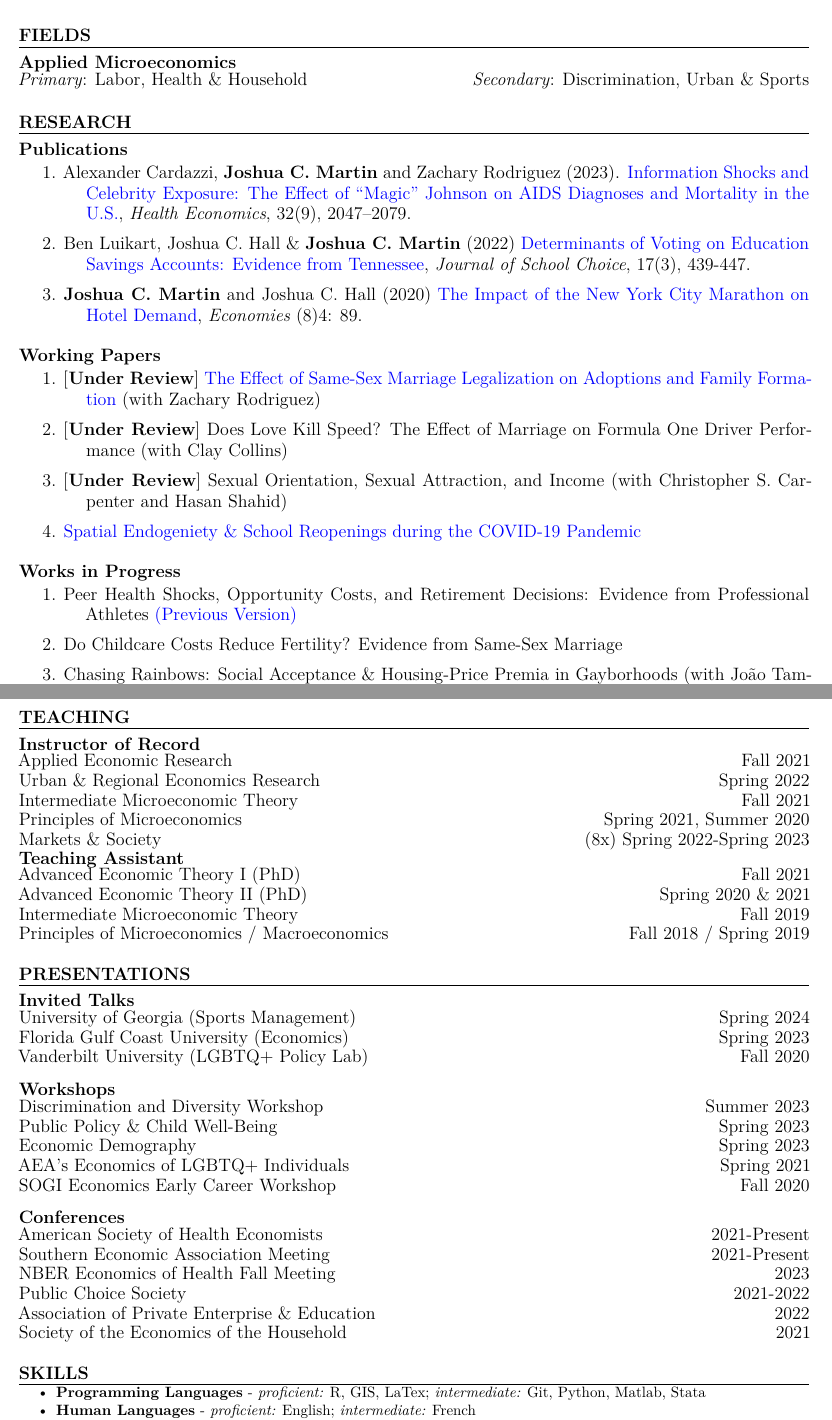
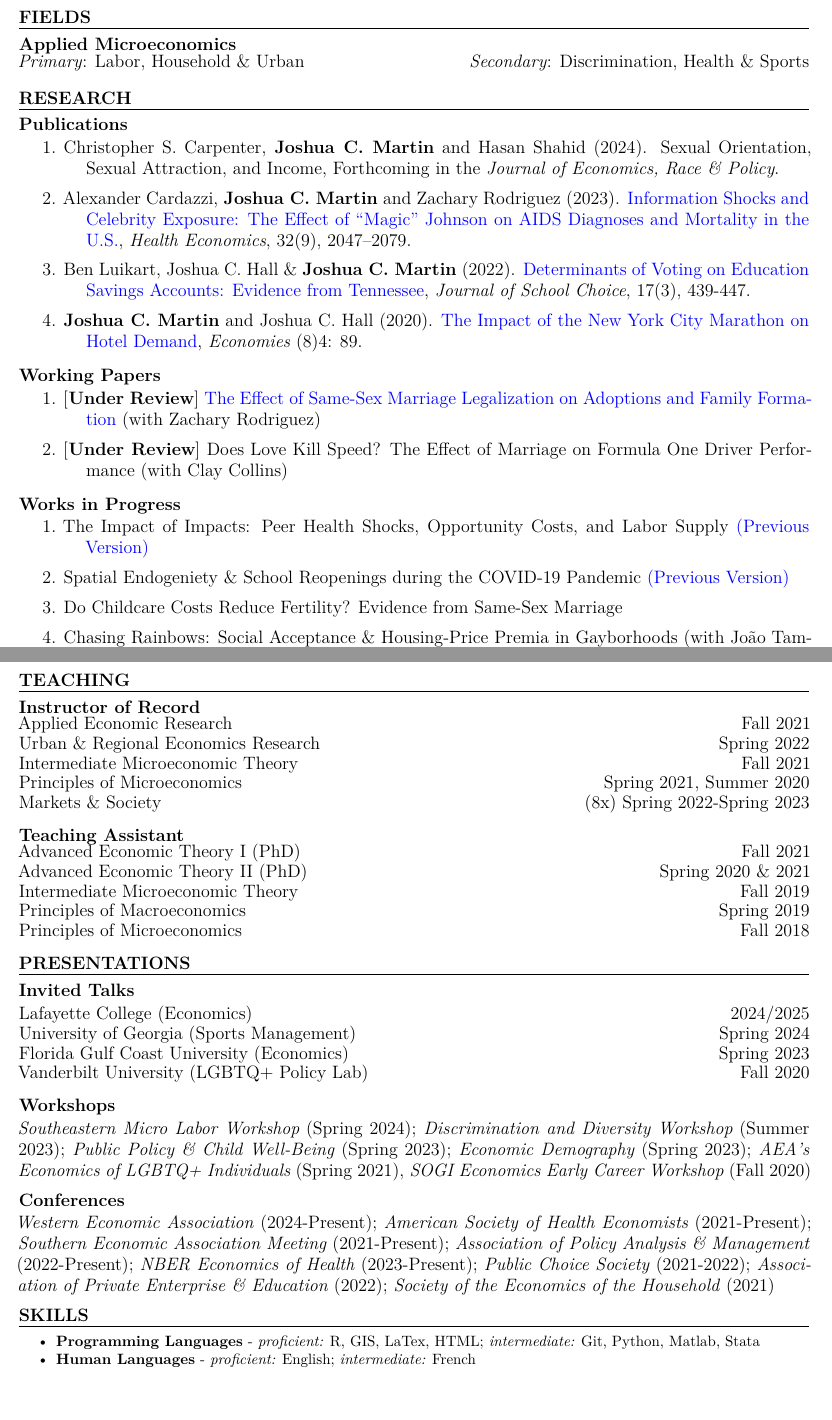
Before and after one commit to joshmartinecon/quarto-cv, a Quarto document (joshmartin_cv.qmd): two parts of pages 1 and 2 of 2, joined at a grey line, cut so that both start at the same text, the shorter picture padded with empty space. The pictures show the output file joshmartin_cv.pdf that the author committed with the source.

Commit message:
updated 7/16/24

```diff
--- a/joshmartin_cv.qmd
+++ b/joshmartin_cv.qmd
@@ -121,39 +121,40 @@ format:
   \end{multicols}
 \end{large}
 
-\vspace{5pt}
+\vspace{0.1cm}
 
 <!-- FIELDS : 1ST BULLET-->
 \begin{large}{\bf FIELDS}
-  \vspace{3pt}
+  \vspace{0.1cm}
   \hrule
   {\bf Applied Microeconomics}
 
   \vspace{-0.17cm}
 
   \begin{multicols}{2}
-    \begin{flushleft}\textit{Primary}: Labor, Health \& Household \end{flushleft}
-    \begin{flushright}\textit{Secondary}: Discrimination, Urban \& Sports \end{flushright}
+    \begin{flushleft}\textit{Primary}: Labor, Household \& Urban \end{flushleft}
+    \begin{flushright}\textit{Secondary}: Discrimination, Health \& Sports \end{flushright}
   \end{multicols}
 \end{large}
 
-\vspace{5pt}
+\vspace{0.1cm}
 
 <!-- RESEARCH : 1ST BULLET -->
 \begin{large}{\bf RESEARCH}
-  \vspace{3pt}
+  \vspace{0.1cm}
   \hrule
   {\bf Publications}
   \vspace{-0.17cm}
 
   \begin{enumerate}[leftmargin=!,labelindent=5pt,itemindent=-15pt]
+   \item Christopher S. Carpenter, {\bf Joshua C. Martin} and Hasan Shahid (2024). Sexual Orientation, Sexual Attraction, and Income, Forthcoming in the \textit{Journal of Economics, Race \& Policy}.
     \item  Alexander Cardazzi, {\bf Joshua C. Martin} and Zachary Rodriguez (2023). \href{https://doi.org/10.1002/hec.4712}{Information Shocks and Celebrity Exposure: The Effect of “Magic” Johnson on AIDS Diagnoses and Mortality in the U.S.}, \textit{Health Economics}, 32(9), 2047–2079.
-    \item Ben Luikart, Joshua C. Hall \& {\bf Joshua C. Martin} (2022) \href{https://doi.org/10.1080/15582159.2022.2132589}{Determinants of Voting on Education Savings Accounts: Evidence from Tennessee}, \textit{Journal of School Choice}, 17(3), 439-447.
-    \item {\bf Joshua C. Martin} and Joshua C. Hall (2020)  \href{https://doi.org/10.3390/economies8040089}{The Impact of the New York City Marathon on Hotel Demand}, \textit{Economies} (8)4: 89.
+    \item Ben Luikart, Joshua C. Hall \& {\bf Joshua C. Martin} (2022). \href{https://doi.org/10.1080/15582159.2022.2132589}{Determinants of Voting on Education Savings Accounts: Evidence from Tennessee}, \textit{Journal of School Choice}, 17(3), 439-447.
+    \item {\bf Joshua C. Martin} and Joshua C. Hall (2020). \href{https://doi.org/10.3390/economies8040089}{The Impact of the New York City Marathon on Hotel Demand}, \textit{Economies} (8)4: 89.
   \end{enumerate}
 \end{large}
 
-\vspace{5pt}
+\vspace{0.1cm}
 
 <!-- RESEARCH : 2ND BULLET -->
 \begin{large}{\bf Working Papers}
@@ -162,25 +163,24 @@ format:
   \begin{enumerate}[leftmargin=!,labelindent=5pt,itemindent=-15pt]
     \item $[$\textbf{Under Review}$]$ \href{https://github.com/joshmartinecon/joshmartinecon.github.io/blob/main/research/working%20papers/ssm%20adoptions.pdf}{The Effect of Same-Sex Marriage Legalization on Adoptions and Family Formation} (with Zachary Rodriguez)
     \item $[$\textbf{Under Review}$]$ Does Love Kill Speed? The Effect of Marriage on Formula One Driver Performance (with Clay Collins)
-    \item $[$\textbf{Under Review}$]$ Sexual Orientation, Sexual Attraction, and Income (with Christopher S. Carpenter and Hasan Shahid)
-    \item \href{https://github.com/joshmartinecon/joshmartinecon.github.io/blob/main/research/working%20papers/school%20reopenings.pdf}{Spatial Endogeniety \& School Reopenings during the COVID-19 Pandemic}
   \end{enumerate}
 \end{large}
 
-\vspace{5pt}
+\vspace{0.1cm}
 
 <!-- RESEARCH : 3RD BULLET -->
 \begin{large}{\bf Works in Progress}
   \vspace{-0.17cm}
 
   \begin{enumerate}[leftmargin=!,labelindent=5pt,itemindent=-15pt]
-    \item Peer Health Shocks, Opportunity Costs, and Retirement Decisions: Evidence from Professional Athletes \href{https://github.com/joshmartinecon/joshmartinecon.github.io/blob/main/research/working%20papers/cte%20and%20retirement.pdf}{(Previous Version)}
+    \item The Impact of Impacts: Peer Health Shocks, Opportunity Costs, and Labor Supply \href{https://github.com/joshmartinecon/joshmartinecon.github.io/blob/main/research/working%20papers/cte%20and%20retirement.pdf}{(Previous Version)}
+    \item Spatial Endogeniety \& School Reopenings during the COVID-19 Pandemic \href{https://github.com/joshmartinecon/joshmartinecon.github.io/blob/main/research/working%20papers/school%20reopenings.pdf}{(Previous Version)}
     \item Do Childcare Costs Reduce Fertility? Evidence from Same-Sex Marriage
     \item Chasing Rainbows: Social Acceptance \& Housing-Price Premia in Gayborhoods (with João Tampellini)
   \end{enumerate}
 \end{large}
 
-\vspace{5pt}
+\vspace{0.1cm}
 
 \hrule
 
@@ -270,13 +268,16 @@ format:
   \end{multicols}
 \end{large}
 
-\vspace{5pt}
-
 <!-- PRESENTATIONS : 1ST BULLET -->
 \begin{large}{\bf PRESENTATIONS}
-  \vspace{3pt}
+  \vspace{0.1cm}
   \hrule
   {\bf Invited Talks}
+
+  \begin{multicols}{2}
+    \begin{flushleft}Lafayette College (Economics)\end{flushleft}
+    \begin{flushright}2024/2025\end{flushright}
+  \end{multicols}
 
   \vspace{-0.17cm}
 
@@ -305,38 +306,8 @@ format:
 
   \vspace{-0.17cm}
 
-  \begin{multicols}{2}
-    \begin{flushleft}Discrimination and Diversity Workshop\end{flushleft}
-    \begin{flushright}Summer 2023\end{flushright}
-  \end{multicols}
+  \textit{Southeastern Micro Labor Workshop} (Spring 2024); \textit{Discrimination and Diversity Workshop} (Summer 2023); \textit{Public Policy \& Child Well-Being} (Spring 2023); \textit{Economic Demography} (Spring 2023); \textit{AEA’s Economics of LGBTQ+ Individuals} (Spring 2021), \textit{SOGI Economics Early Career Workshop} (Fall 2020)
 
-  \vspace{-0.17cm}
-
-  \begin{multicols}{2}
-    \begin{flushleft}Public Policy \& Child Well-Being\end{flushleft}
-    \begin{flushright}Spring 2023\end{flushright}
-  \end{multicols}
-
-  \vspace{-0.17cm}
-
-  \begin{multicols}{2}
-    \begin{flushleft}Economic Demography\end{flushleft}
-    \begin{flushright}Spring 2023\end{flushright}
-  \end{multicols}
-
-  \vspace{-0.17cm}
-
-  \begin{multicols}{2}
-    \begin{flushleft}AEA’s Economics of LGBTQ+ Individuals\end{flushleft}
-    \begin{flushright}Spring 2021\end{flushright}
-  \end{multicols}
-
-  \vspace{-0.17cm}
-
-  \begin{multicols}{2}
-    \begin{flushleft}SOGI Economics Early Career Workshop\end{flushleft}
-    \begin{flushright}Fall 2020\end{flushright}
-  \end{multicols}
 \end{large}
 
 <!-- PRESENTATIONS : 3RD BULLET -->
@@ -344,16 +315,5 @@ format:
 
   \vspace{-0.17cm}
 
-  \begin{multicols}{2}
-    \begin{flushleft}American Society of Health Economists\end{flushleft}
-    \begin{flushright}2021-Present\end{flushright}
-  \end{multicols}
+  \textit{Western Economic Association} (2024-Present); \textit{American Society of Health Economists} (2021-Present); \textit{Southern Economic Association Meeting} (2021-Present); \textit{Association of Policy Analysis \& Management} (2022-Present); \textit{NBER Economics of Health} (2023-Present); \textit{Public Choice Society} (2021-2022); \textit{Association of Private Enterprise \& Education} (2022); \textit{Society of the Economics of the Household} (2021)
 
-  \vspace{-0.17cm}
-
-  \begin{multicols}{2}
-    \begin{flushleft}Southern Economic Association Meeting\end{flushleft}
-    \begin{flushright}2021-Present\end{flushright}
-  \end{multicols}
-
-  \vspace{-0.17cm}
@@ -366,28 +320 @@ format:
-  \vspace{-0.17cm}
-
-  \begin{multicols}{2}
-    \begin{flushleft}NBER Economics of Health Fall Meeting\end{flushleft}
-    \begin{flushright}2023\end{flushright}
-  \end{multicols}
-
-  \vspace{-0.17cm}
-
-  \begin{multicols}{2}
-    \begin{flushleft}Public Choice Society\end{flushleft}
-    \begin{flushright}2021-2022\end{flushright}
-  \end{multicols}
-
-  \vspace{-0.17cm}
-
-  \begin{multicols}{2}
-    \begin{flushleft}Association of Private Enterprise \& Education\end{flushleft}
-    \begin{flushright}2022\end{flushright}
-  \end{multicols}
-
-  \vspace{-0.17cm}
-
-  \begin{multicols}{2}
-    \begin{flushleft}Society of the Economics of the Household\end{flushleft}
-    \begin{flushright}2021\end{flushright}
-  \end{multicols}
 \end{large}
@@ -396,11 +321,10 @@ format:
 
 <!-- SKILLS -->
 \begin{large}{\bf SKILLS}
-  \vspace{3pt}
+  \vspace{0.1cm}
   \hrule
 \end{large}
-\vspace{-0.16cm}
-* **Programming Languages** - *proficient:* R, GIS, LaTex; *intermediate:* Git, Python, Matlab, Stata
+* **Programming Languages** - *proficient:* R, GIS, LaTex, HTML; *intermediate:* Git, Python, Matlab, Stata
 * **Human Languages** - *proficient:* English; *intermediate:* French
 * **Skills** - *proficient:* Web Scraping; *intermediate:* Text Analysis
 
```
Also changed, not shown: joshmartin_cv.pdf, joshmartin_cv.qmd (39 more changed lines).
